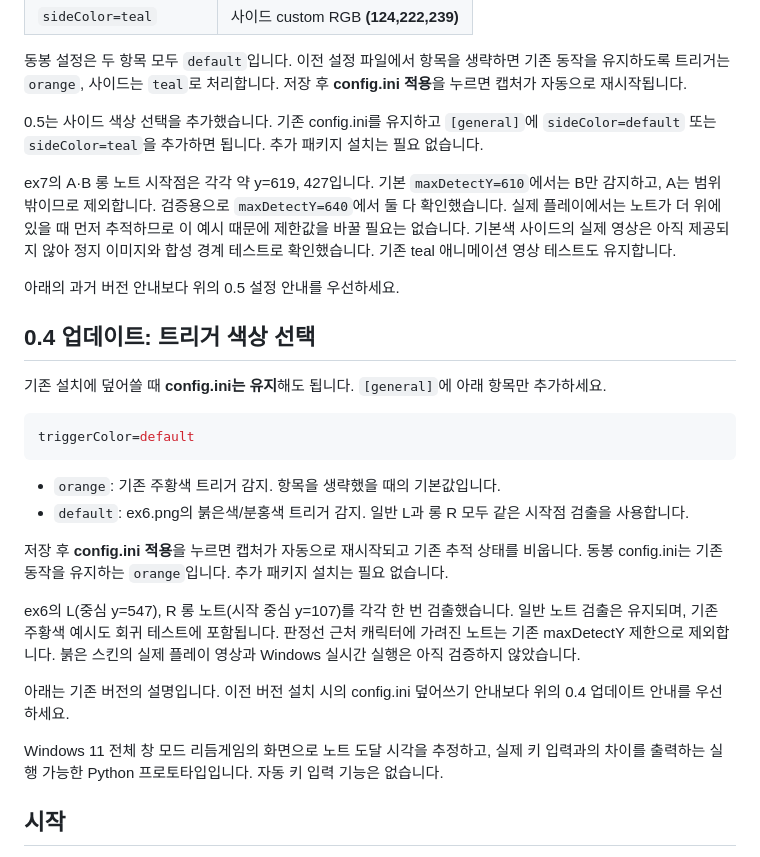
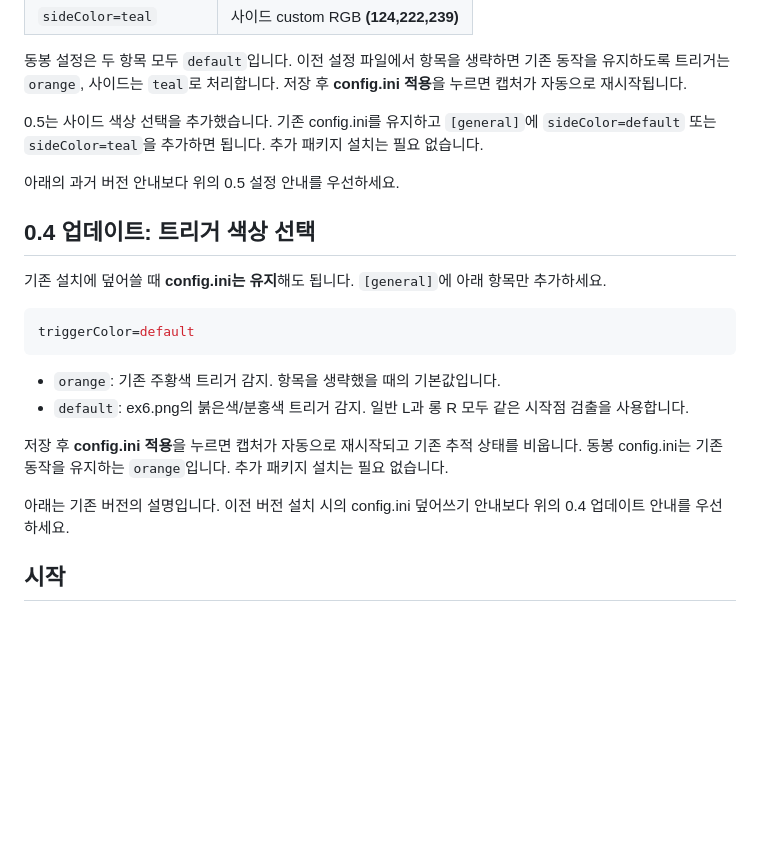
Before and after one commit to wtre/SepanViewer, a Markdown page: MANUAL.md, the part around the change. Rendered like a GitHub page; blank space fills up the shorter version.

Commit message:
Update MANUAL.md for clarity and remove old content
Removed outdated notes and clarified configuration instructions.

```diff
--- a/MANUAL.md
+++ b/MANUAL.md
@@ -15,8 +15,6 @@
 
 0.5는 사이드 색상 선택을 추가했습니다. 기존 config.ini를 유지하고 `[general]`에 `sideColor=default` 또는 `sideColor=teal`을 추가하면 됩니다. 추가 패키지 설치는 필요 없습니다.
 
-ex7의 A·B 롱 노트 시작점은 각각 약 y=619, 427입니다. 기본 `maxDetectY=610`에서는 B만 감지하고, A는 범위 밖이므로 제외합니다. 검증용으로 `maxDetectY=640`에서 둘 다 확인했습니다. 실제 플레이에서는 노트가 더 위에 있을 때 먼저 추적하므로 이 예시 때문에 제한값을 바꿀 필요는 없습니다. 기본색 사이드의 실제 영상은 아직 제공되지 않아 정지 이미지와 합성 경계 테스트로 확인했습니다. 기존 teal 애니메이션 영상 테스트도 유지합니다.
-
 아래의 과거 버전 안내보다 위의 0.5 설정 안내를 우선하세요.
 
 ## 0.4 업데이트: 트리거 색상 선택
@@ -32,11 +30,7 @@ triggerColor=default
 
 저장 후 **config.ini 적용**을 누르면 캡처가 자동으로 재시작되고 기존 추적 상태를 비웁니다. 동봉 config.ini는 기존 동작을 유지하는 `orange`입니다. 추가 패키지 설치는 필요 없습니다.
 
-ex6의 L(중심 y=547), R 롱 노트(시작 중심 y=107)를 각각 한 번 검출했습니다. 일반 노트 검출은 유지되며, 기존 주황색 예시도 회귀 테스트에 포함됩니다. 판정선 근처 캐릭터에 가려진 노트는 기존 maxDetectY 제한으로 제외합니다. 붉은 스킨의 실제 플레이 영상과 Windows 실시간 실행은 아직 검증하지 않았습니다.
-
 아래는 기존 버전의 설명입니다. 이전 버전 설치 시의 config.ini 덮어쓰기 안내보다 위의 0.4 업데이트 안내를 우선하세요.
-
-Windows 11 전체 창 모드 리듬게임의 화면으로 노트 도달 시각을 추정하고, 실제 키 입력과의 차이를 출력하는 실행 가능한 Python 프로토타입입니다. 자동 키 입력 기능은 없습니다.
 
 
 ## 시작
```
